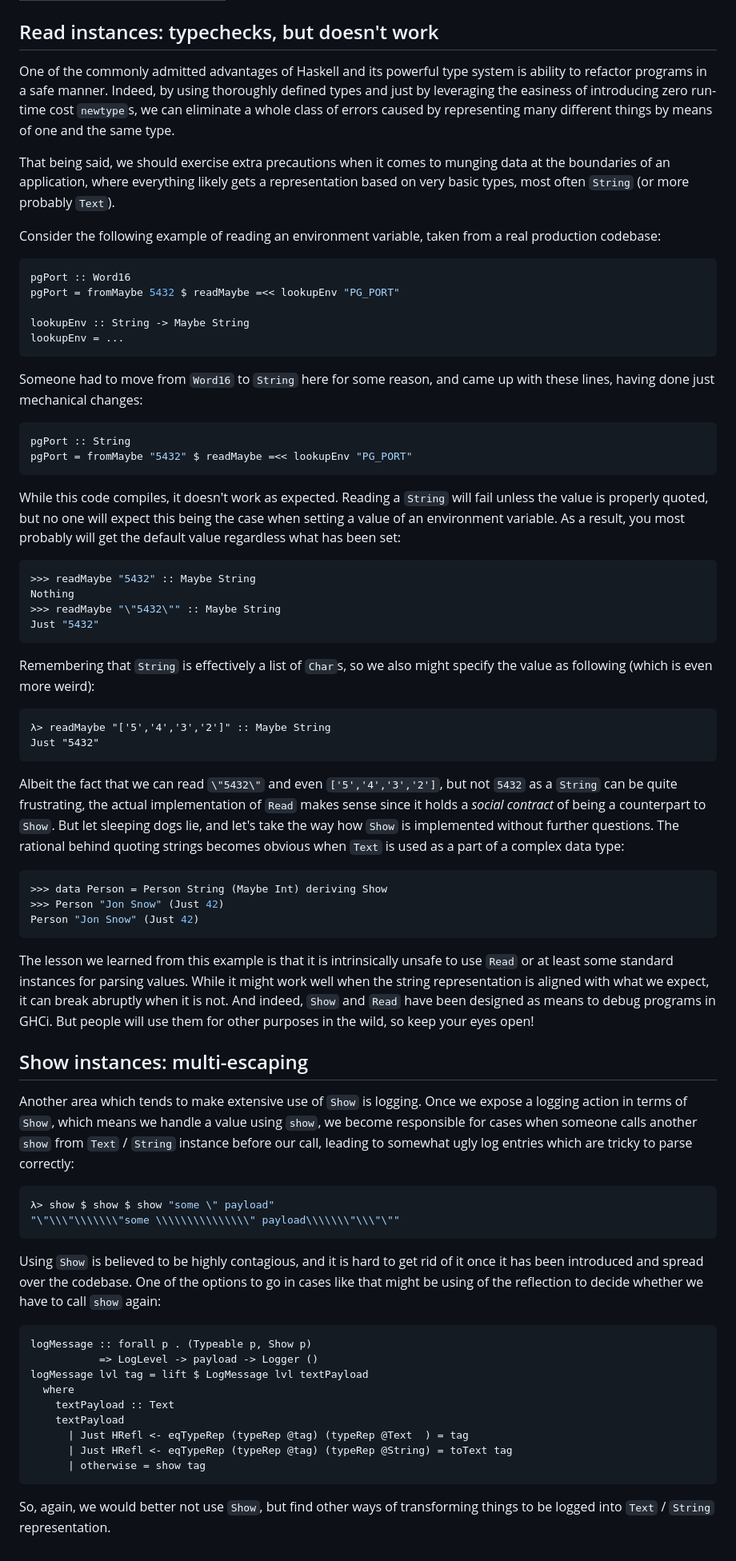
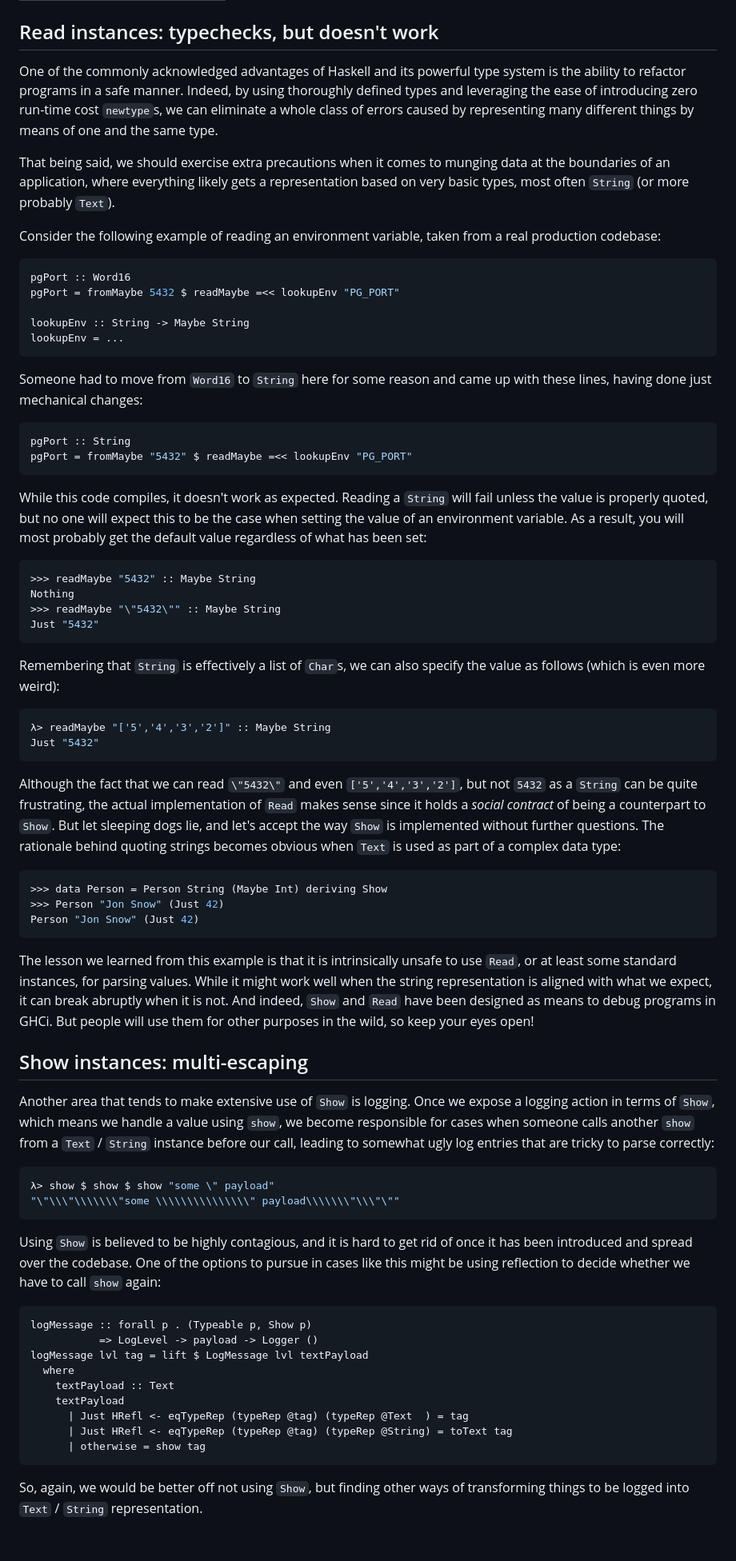
Before and after one commit to euonymos/euonyme, a Markdown page: posts/2022-03-27-use-show-read-judiciously.md, the part around the change. Shown at 80% size. Drawn GitHub-style.

Commit message:
Chore: fix old texts

````diff
--- a/posts/2022-03-27-use-show-read-judiciously.md
+++ b/posts/2022-03-27-use-show-read-judiciously.md
@@ -4,13 +4,13 @@ title: Use Show and Read judiciously
 
 ## Read instances: typechecks, but doesn't work
 
-One of the commonly admitted advantages of Haskell and its powerful type system is ability to refactor programs in a safe manner. Indeed, by  using thoroughly defined types and just by leveraging the easiness of introducing zero run-time cost `newtype`s, we can eliminate a whole class of errors caused by representing many different things by means of one and the same type.
+One of the commonly acknowledged advantages of Haskell and its powerful type system is the ability to refactor programs in a safe manner. Indeed, by using thoroughly defined types and leveraging the ease of introducing zero run-time cost `newtype`s, we can eliminate a whole class of errors caused by representing many different things by means of one and the same type.
 
 That being said, we should exercise extra precautions when it comes to munging data at the boundaries of an application, where everything likely gets a representation based on very basic types, most often `String` (or more probably `Text`).
 
 Consider the following example of reading an environment variable, taken from a real production codebase:
 
-```Haskell
+```haskell
 pgPort :: Word16
 pgPort = fromMaybe 5432 $ readMaybe =<< lookupEnv "PG_PORT"
 
@@ -18,51 +18,51 @@ lookupEnv :: String -> Maybe String
 lookupEnv = ...
 ```
 
-Someone had to move from `Word16` to `String` here for some reason, and came up with these lines, having done just mechanical changes:
+Someone had to move from `Word16` to `String` here for some reason and came up with these lines, having done just mechanical changes:
 
-```Haskell
+```haskell
 pgPort :: String
 pgPort = fromMaybe "5432" $ readMaybe =<< lookupEnv "PG_PORT"
 ```
 
-While this code compiles, it doesn't work as expected. Reading a `String` will fail unless the value is properly quoted, but no one will expect this being the case when setting a value of an environment variable. As a result, you most probably will get the default value regardless what has been set:
+While this code compiles, it doesn't work as expected. Reading a `String` will fail unless the value is properly quoted, but no one will expect this to be the case when setting the value of an environment variable. As a result, you will most probably get the default value regardless of what has been set:
 
-```Haskell
+```haskell
 >>> readMaybe "5432" :: Maybe String
 Nothing
 >>> readMaybe "\"5432\"" :: Maybe String
 Just "5432"
 ```
 
-Remembering that `String` is effectively a list of `Char`s, so we also might specify the value as following (which is even more weird):
+Remembering that `String` is effectively a list of `Char`s, we can also specify the value as follows (which is even more weird):
 
-```
+```haskell
 λ> readMaybe "['5','4','3','2']" :: Maybe String
 Just "5432"
 ```
 
-Albeit the fact that we can read `\"5432\"` and even `['5','4','3','2']`, but not `5432` as a `String` can be quite frustrating, the actual implementation of `Read` makes sense since it holds a *social contract* of being a counterpart to `Show`. But let sleeping dogs lie, and let's take the way how `Show` is implemented without further questions. The rational behind quoting strings becomes obvious when `Text` is used as a part of a complex data type:
+Although the fact that we can read `\"5432\"` and even `['5','4','3','2']`, but not `5432` as a `String` can be quite frustrating, the actual implementation of `Read` makes sense since it holds a *social contract* of being a counterpart to `Show`. But let sleeping dogs lie, and let's accept the way `Show` is implemented without further questions. The rationale behind quoting strings becomes obvious when `Text` is used as part of a complex data type:
 
-```Haskell
+```haskell
 >>> data Person = Person String (Maybe Int) deriving Show
 >>> Person "Jon Snow" (Just 42)
 Person "Jon Snow" (Just 42)
 ```
 
-The lesson we learned from this example is that it is intrinsically unsafe to use `Read` or at least some standard instances for parsing values. While it might work well when the string representation is aligned with what we expect, it can break abruptly when it is not. And indeed, `Show` and `Read` have been designed as means to debug programs in GHCi. But people will use them for other purposes in the wild, so keep your eyes open!
+The lesson we learned from this example is that it is intrinsically unsafe to use `Read`, or at least some standard instances, for parsing values. While it might work well when the string representation is aligned with what we expect, it can break abruptly when it is not. And indeed, `Show` and `Read` have been designed as means to debug programs in GHCi. But people will use them for other purposes in the wild, so keep your eyes open!
 
 ## Show instances: multi-escaping
 
-Another area which tends to make extensive use of `Show` is logging. Once we expose a logging action in terms of `Show`, which means we handle a value using `show`, we become responsible for cases when someone calls another `show` from `Text` / `String` instance before our call, leading to somewhat ugly log entries which are tricky to parse correctly:
+Another area that tends to make extensive use of `Show` is logging. Once we expose a logging action in terms of `Show`, which means we handle a value using `show`, we become responsible for cases when someone calls another `show` from a `Text` / `String` instance before our call, leading to somewhat ugly log entries that are tricky to parse correctly:
 
-```Haskell
+```haskell
 λ> show $ show $ show "some \" payload"
 "\"\\\"\\\\\\\"some \\\\\\\\\\\\\\\" payload\\\\\\\"\\\"\""
 ```
 
-Using `Show` is believed to be highly contagious, and it is hard to get rid of it once it has been introduced and spread over the codebase. One of the options to go in cases like that might be using of the reflection to decide whether we have to call `show` again:
+Using `Show` is believed to be highly contagious, and it is hard to get rid of once it has been introduced and spread over the codebase. One of the options to pursue in cases like this might be using reflection to decide whether we have to call `show` again:
 
-```Haskell
+```haskell
 logMessage :: forall p . (Typeable p, Show p)
            => LogLevel -> payload -> Logger ()
 logMessage lvl tag = lift $ LogMessage lvl textPayload
@@ -74,4 +74,4 @@ logMessage lvl tag = lift $ LogMessage lvl textPayload
       | otherwise = show tag
 ```
 
-So, again, we would better not use `Show`, but find other ways of transforming things to be logged into `Text` / `String` representation.
+So, again, we would be better off not using `Show`, but finding other ways of transforming things to be logged into `Text` / `String` representation.
````
Also changed, not shown: posts/2019-01-08-reversing-text-files.md (+20 -19 lines).
